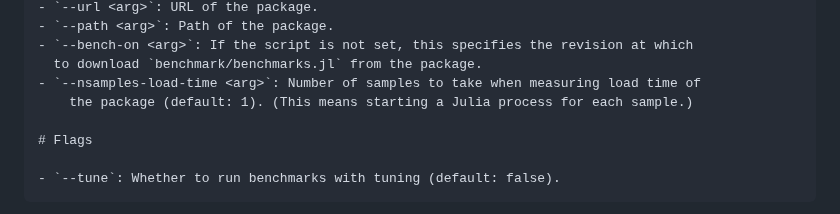
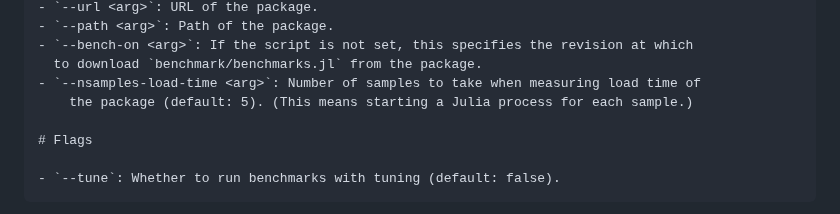
Before and after one commit to MilesCranmer/AirspeedVelocity.jl, a Markdown page: README.md, the part around the change. Drawn GitHub-style.

Commit message:
Fix docstring on README

```diff
--- a/README.md
+++ b/README.md
@@ -147,7 +147,7 @@ Benchmark a package over a set of revisions.
 - `--bench-on <arg>`: If the script is not set, this specifies the revision at which
   to download `benchmark/benchmarks.jl` from the package.
 - `--nsamples-load-time <arg>`: Number of samples to take when measuring load time of
-    the package (default: 1). (This means starting a Julia process for each sample.)
+    the package (default: 5). (This means starting a Julia process for each sample.)
 
 # Flags
 
```
